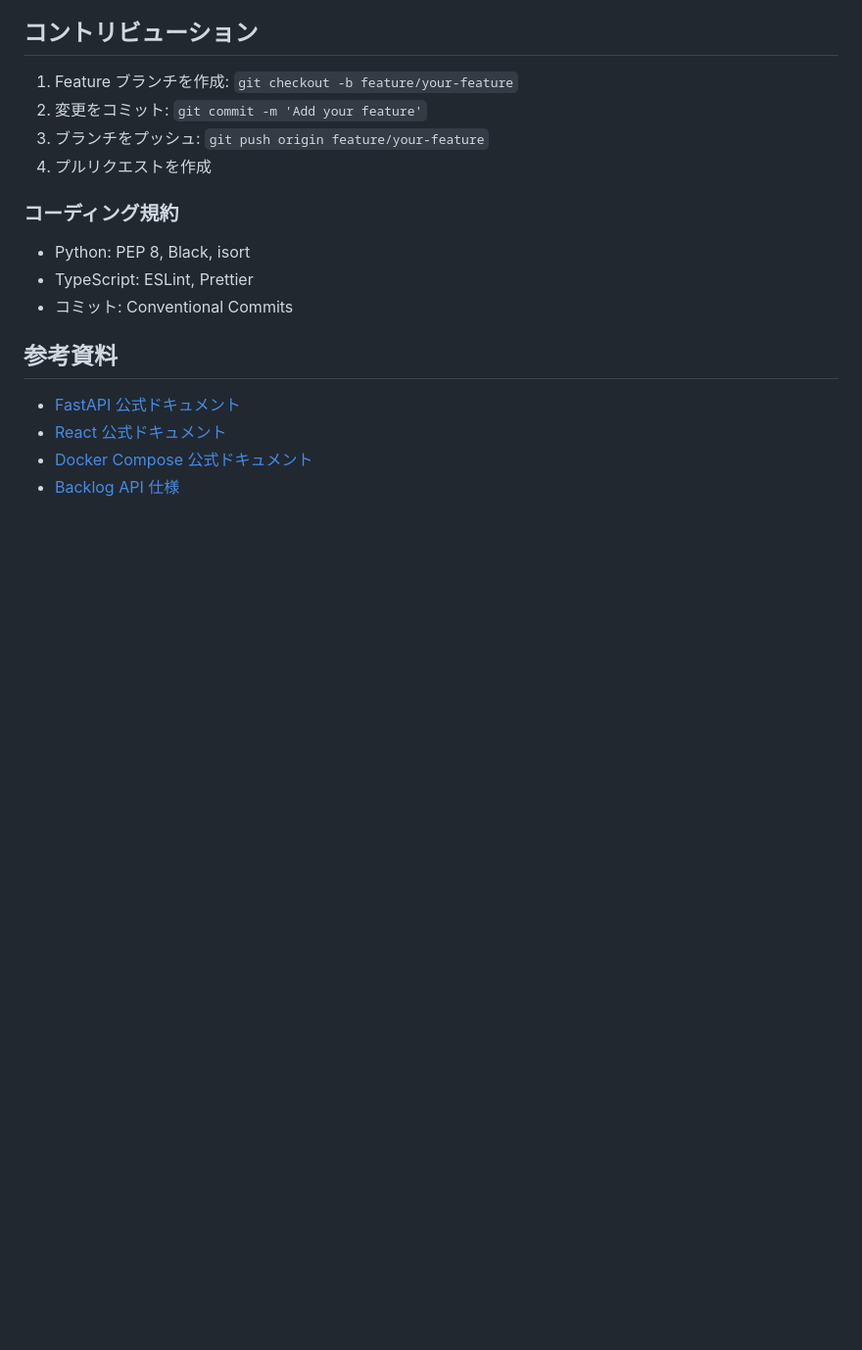
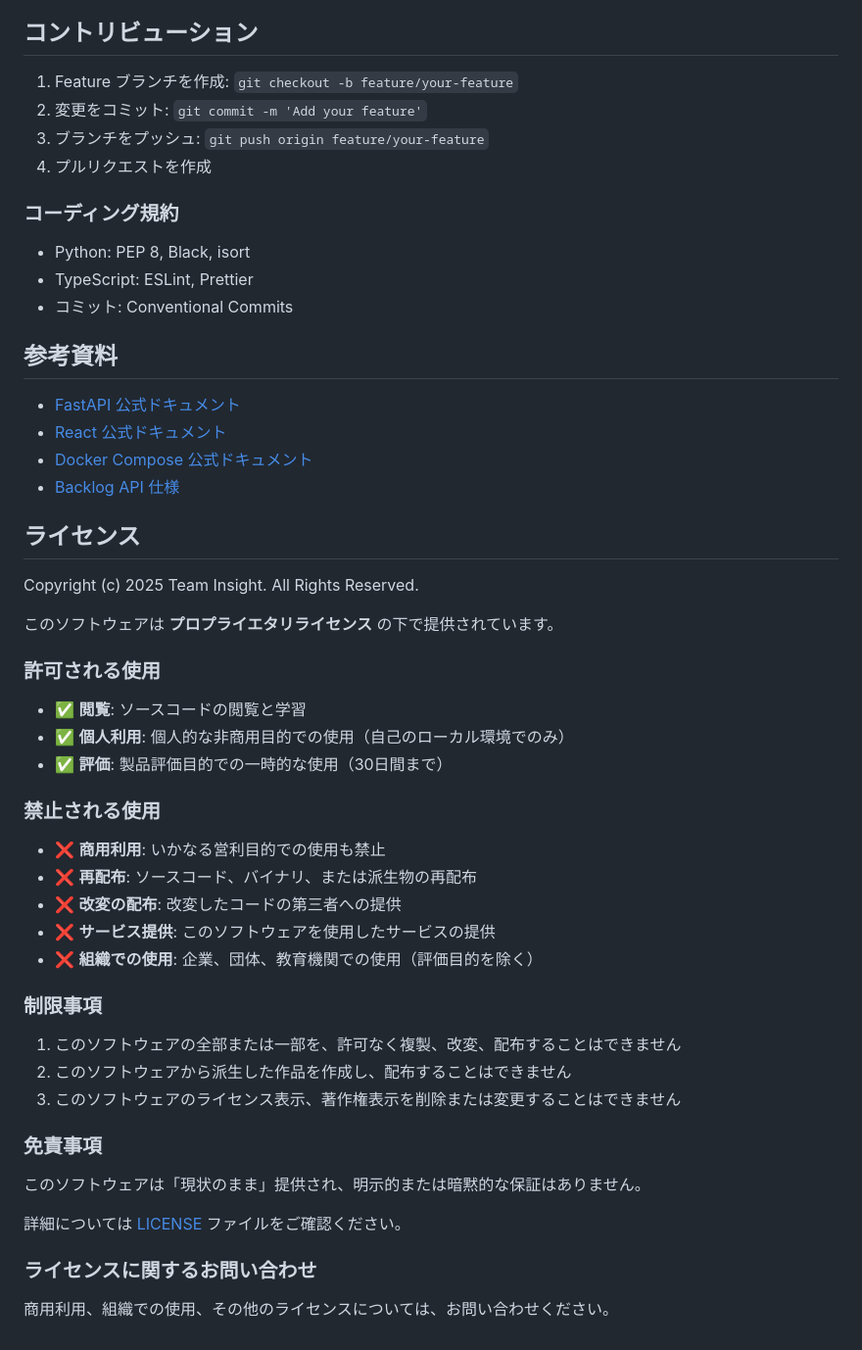
Before and after one commit to rasshii/team-insight, a Markdown page: README.md, the part around the change. Shown at 98% size. Rendered like a GitHub page; blank space fills up the shorter version.

Commit message:
docs: 貢献ガイドとライセンス情報を追加
- CONTRIBUTING.mdを新規作成（貢献方法、コーディング規約、プルリクエストガイドライン）
- README.mdにプロプライエタリライセンスを追加（商用利用・再配布禁止）

```diff
--- a/README.md
+++ b/README.md
@@ -1394,3 +1394,39 @@ Unsafe attempt to load URL https://d1lvv0q42gy9jf.cloudfront.net/...
 - [React 公式ドキュメント](https://react.dev/)
 - [Docker Compose 公式ドキュメント](https://docs.docker.com/compose/)
 - [Backlog API 仕様](https://developer.nulab.com/ja/docs/backlog/)
+
+## ライセンス
+
+Copyright (c) 2025 Team Insight. All Rights Reserved.
+
+このソフトウェアは **プロプライエタリライセンス** の下で提供されています。
+
+### 許可される使用
+
+- ✅ **閲覧**: ソースコードの閲覧と学習
+- ✅ **個人利用**: 個人的な非商用目的での使用（自己のローカル環境でのみ）
+- ✅ **評価**: 製品評価目的での一時的な使用（30日間まで）
+
+### 禁止される使用
+
+- ❌ **商用利用**: いかなる営利目的での使用も禁止
+- ❌ **再配布**: ソースコード、バイナリ、または派生物の再配布
+- ❌ **改変の配布**: 改変したコードの第三者への提供
+- ❌ **サービス提供**: このソフトウェアを使用したサービスの提供
+- ❌ **組織での使用**: 企業、団体、教育機関での使用（評価目的を除く）
+
+### 制限事項
+
+1. このソフトウェアの全部または一部を、許可なく複製、改変、配布することはできません
+2. このソフトウェアから派生した作品を作成し、配布することはできません
+3. このソフトウェアのライセンス表示、著作権表示を削除または変更することはできません
+
+### 免責事項
+
+このソフトウェアは「現状のまま」提供され、明示的または暗黙的な保証はありません。
+
+詳細については [LICENSE](./LICENSE) ファイルをご確認ください。
+
+### ライセンスに関するお問い合わせ
+
+商用利用、組織での使用、その他のライセンスについては、お問い合わせください。
```
Also changed, not shown: CONTRIBUTING.md (added, +248 -0 lines).
